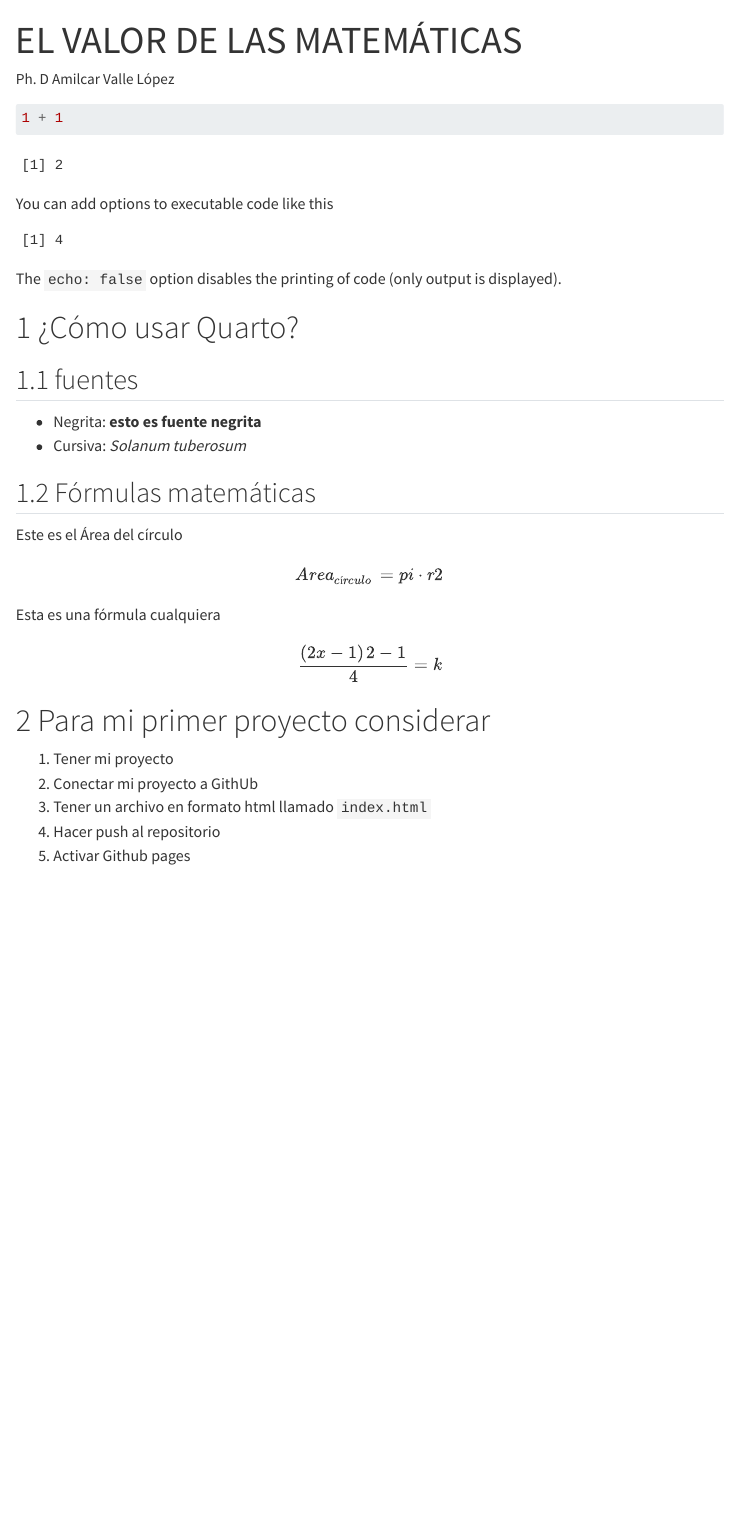
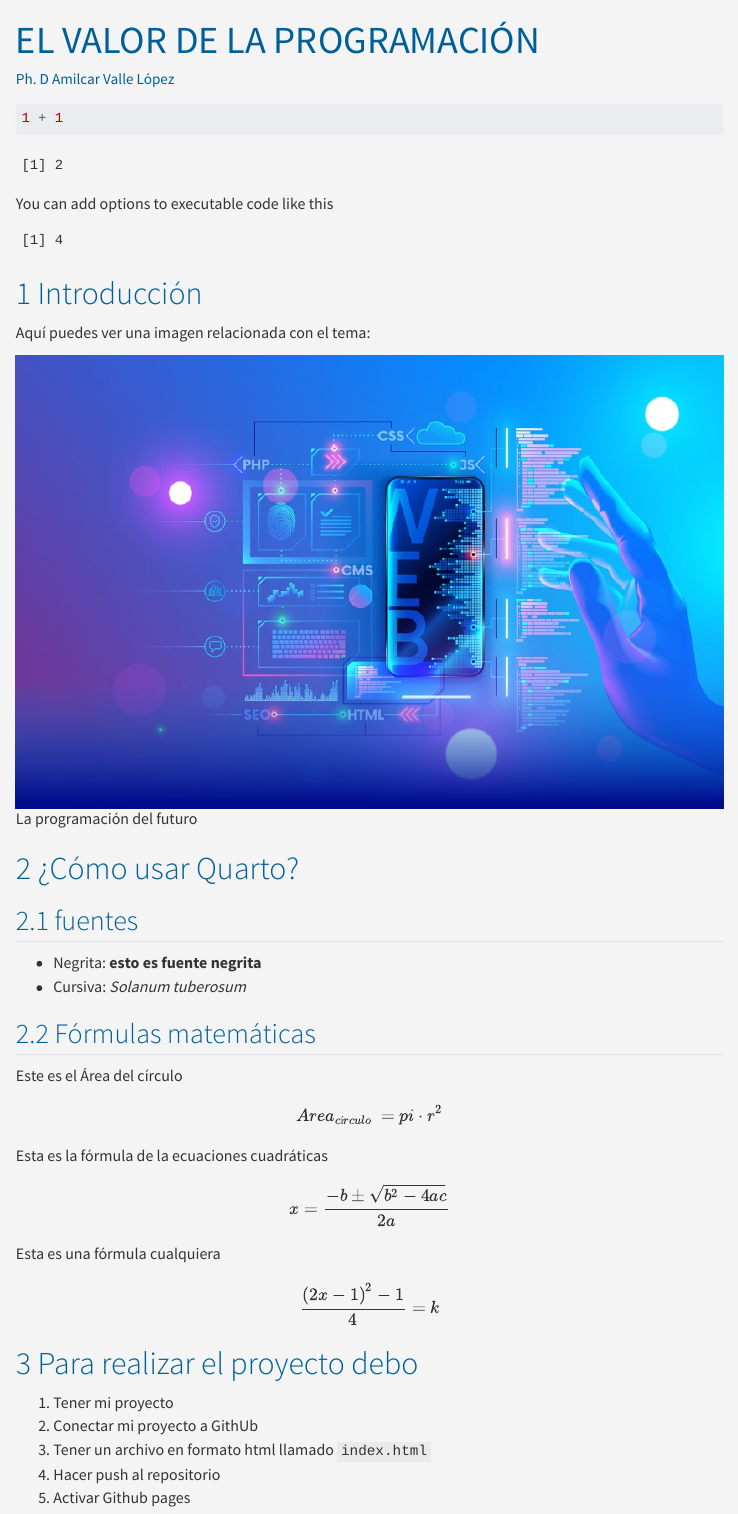
Before and after one commit to A1000car2002/pad, a Quarto document (ComousarQuarto.qmd): the page in a window 1100 px wide, from its top. Rendered offline with R 4.5, knitr and Pandoc in place of Quarto, with nearby package versions; menus at the side of the page are left out.

Commit message:
firt job

````diff
--- a/ComousarQuarto.qmd
+++ b/ComousarQuarto.qmd
@@ -1,5 +1,5 @@
 ---
-title: "EL VALOR DE LAS MATEMÁTICAS"
+title: "EL VALOR DE LA PROGRAMACIÓN"
 author: "Ph. D Amilcar Valle López"
 format:
   html:
@@ -7,8 +7,10 @@ format:
     toc-location: left
     number-sections: true
     embed-resources: true
+    smooth-scroll: true
     anchor-sections: true
     output-file: index
+    css: estilos.css
 ---
 
 ```{r}
@@ -22,7 +24,11 @@ You can add options to executable code like this
 2 * 2
 ```
 
-The `echo: false` option disables the printing of code (only output is displayed).
+# Introducción
+Aquí puedes ver una imagen relacionada con el tema:
+
+![La programación del futuro](prog.jpg)
+
 
 # ¿Cómo usar Quarto?
 ## fuentes
@@ -30,11 +36,12 @@ The `echo: false` option disables the printing of code (only output is displayed
 - Cursiva: _Solanum tuberosum_
 
 ## Fórmulas matemáticas
-Este es el Área del círculo$$Area_{círculo}=pi\cdot r2$$
+Este es el Área del círculo$$Area_{círculo}=pi\cdot r^2$$
+Esta es la fórmula de la ecuaciones cuadráticas $$x=\frac{-b\pm\sqrt{b^2-4ac}}{2a}$$
 
-Esta es una fórmula cualquiera$$\frac{\left(2x-1\right)2-1}{4}=k$$
+Esta es una fórmula cualquiera $$\frac{\left(2x-1\right)^2-1}{4}=k$$
 
-# Para mi primer proyecto considerar
+# Para realizar el proyecto debo
 1. Tener mi proyecto
 1. Conectar mi proyecto a GithUb
 1. Tener un archivo en formato html llamado `index.html`
````
Also changed, not shown: estilos.css (added, +12 -0 lines), index.html, prog.jpg (added).
